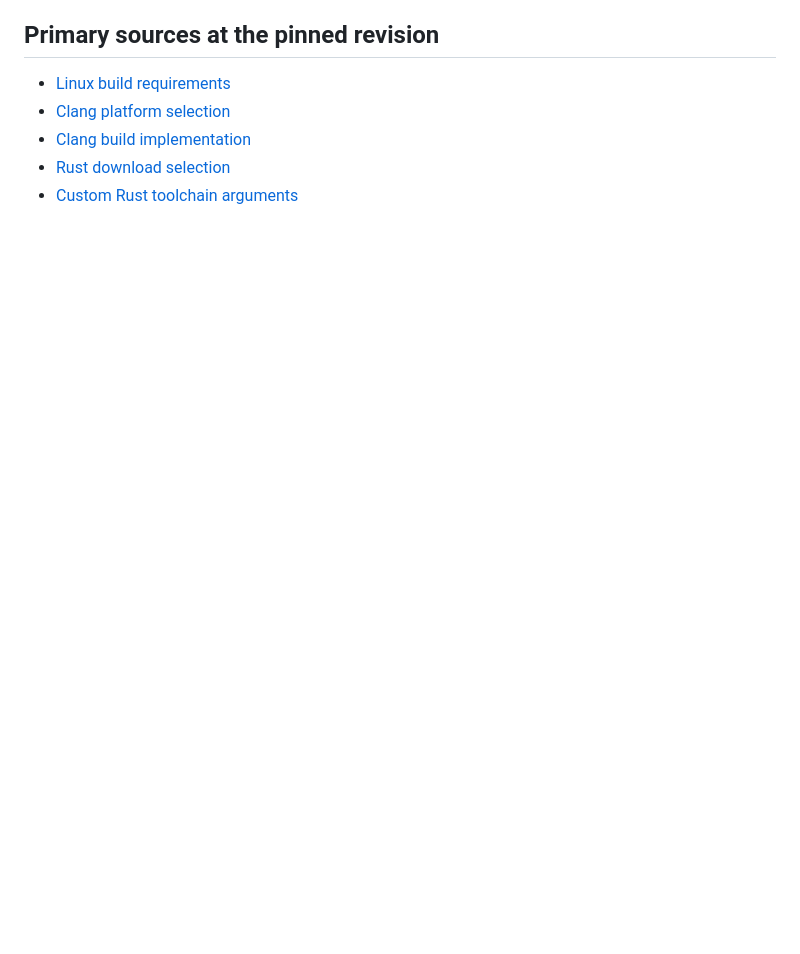
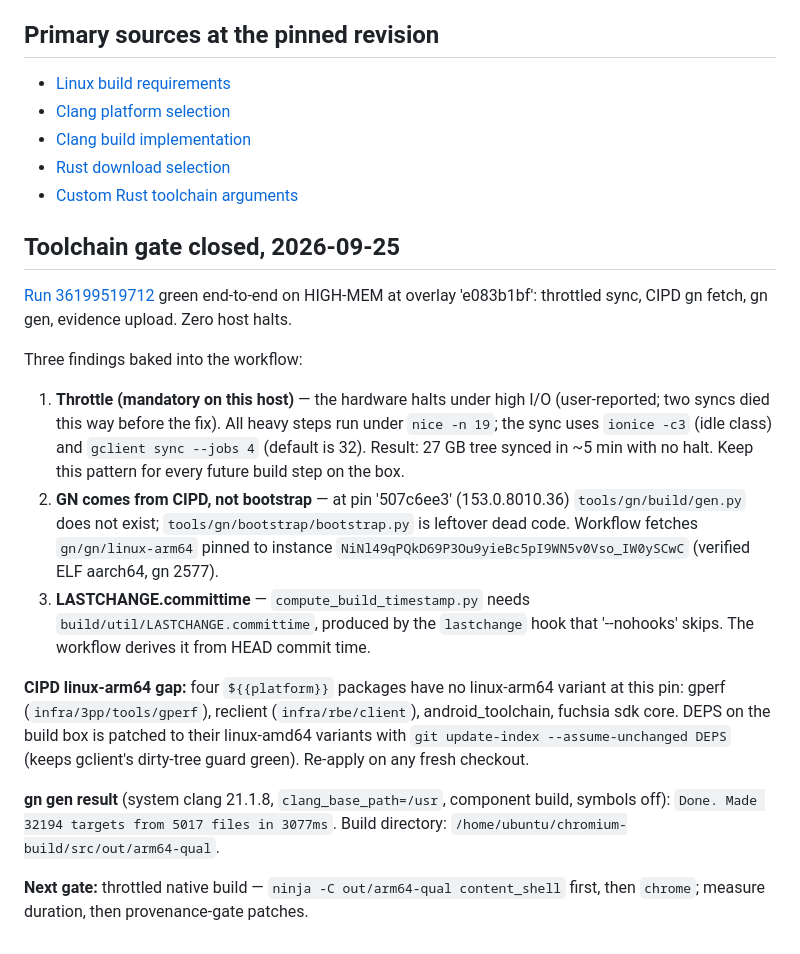
Before and after one commit to yubi-OS/chromium-provenance, a Markdown page: docs/arm64-linux-ci.md, the part around the change. GitHub-like rendering; blank space fills up the shorter version.

Commit message:
docs(arm64): record toolchain gate closed (gn gen green, CIPD gn, throttle pattern)

```diff
--- a/docs/arm64-linux-ci.md
+++ b/docs/arm64-linux-ci.md
@@ -56,3 +56,19 @@ Next gates, all pending:
 - [Clang build implementation](https://chromium.googlesource.com/chromium/src/+/507c6ee3e2f3b2ca0e660547e5b9ea4820c67f4c/tools/clang/scripts/build.py)
 - [Rust download selection](https://chromium.googlesource.com/chromium/src/+/507c6ee3e2f3b2ca0e660547e5b9ea4820c67f4c/tools/rust/update_rust.py)
 - [Custom Rust toolchain arguments](https://chromium.googlesource.com/chromium/src/+/507c6ee3e2f3b2ca0e660547e5b9ea4820c67f4c/build/config/rust.gni)
+
+## Toolchain gate closed, 2026-09-25
+
+[Run 36199519712](https://github.com/yubi-OS/chromium-provenance/actions/runs/36199519712) green end-to-end on HIGH-MEM at overlay 'e083b1bf': throttled sync, CIPD gn fetch, gn gen, evidence upload. Zero host halts.
+
+Three findings baked into the workflow:
+
+1. **Throttle (mandatory on this host)** — the hardware halts under high I/O (user-reported; two syncs died this way before the fix). All heavy steps run under `nice -n 19`; the sync uses `ionice -c3` (idle class) and `gclient sync --jobs 4` (default is 32). Result: 27 GB tree synced in ~5 min with no halt. Keep this pattern for every future build step on the box.
+2. **GN comes from CIPD, not bootstrap** — at pin '507c6ee3' (153.0.8010.36) `tools/gn/build/gen.py` does not exist; `tools/gn/bootstrap/bootstrap.py` is leftover dead code. Workflow fetches `gn/gn/linux-arm64` pinned to instance `NiNl49qPQkD69P3Ou9yieBc5pI9WN5v0Vso_IW0ySCwC` (verified ELF aarch64, gn 2577).
+3. **LASTCHANGE.committime** — `compute_build_timestamp.py` needs `build/util/LASTCHANGE.committime`, produced by the `lastchange` hook that '--nohooks' skips. The workflow derives it from HEAD commit time.
+
+**CIPD linux-arm64 gap:** four `${{platform}}` packages have no linux-arm64 variant at this pin: gperf (`infra/3pp/tools/gperf`), reclient (`infra/rbe/client`), android_toolchain, fuchsia sdk core. DEPS on the build box is patched to their linux-amd64 variants with `git update-index --assume-unchanged DEPS` (keeps gclient's dirty-tree guard green). Re-apply on any fresh checkout.
+
+**gn gen result** (system clang 21.1.8, `clang_base_path=/usr`, component build, symbols off): `Done. Made 32194 targets from 5017 files in 3077ms`. Build directory: `/home/ubuntu/chromium-build/src/out/arm64-qual`.
+
+**Next gate:** throttled native build — `ninja -C out/arm64-qual content_shell` first, then `chrome`; measure duration, then provenance-gate patches.
```
